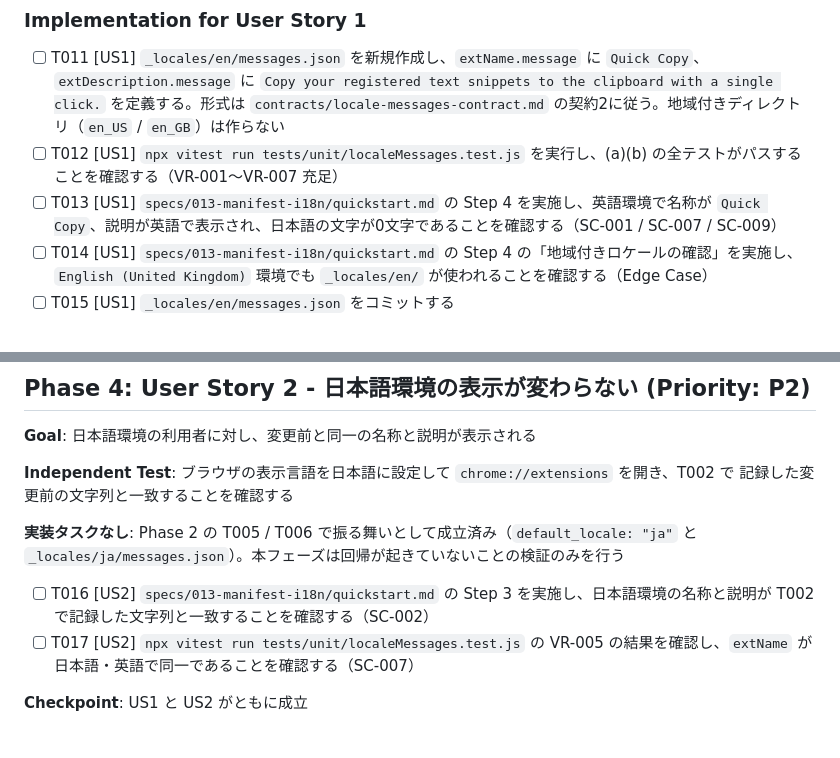
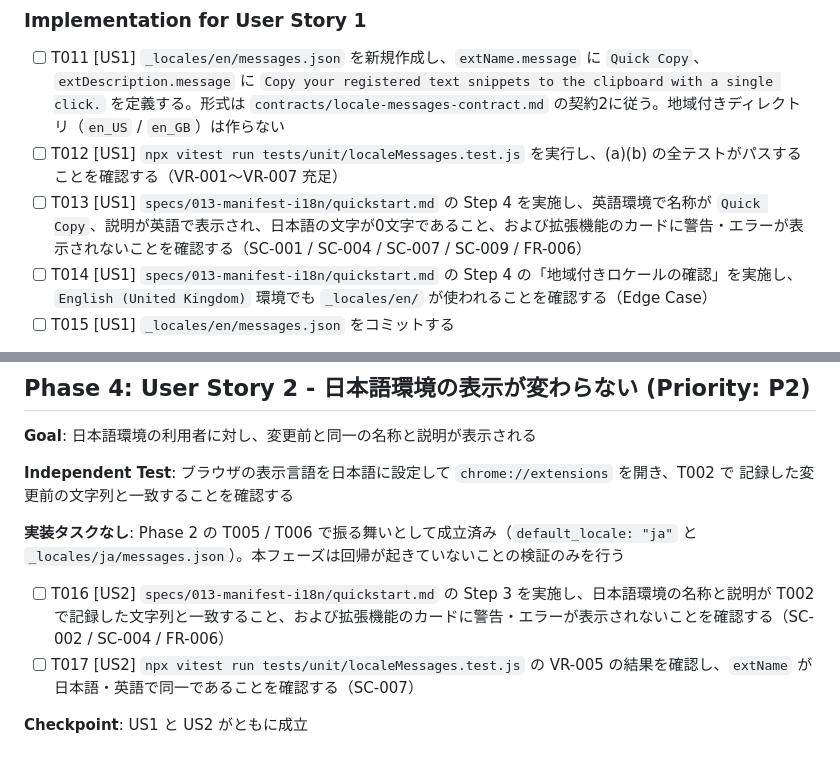
Before and after one commit to shinto256/quick-copy-ext, a Markdown page: specs/013-manifest-i18n/tasks.md, 2 parts joined by grey strips. Rendered like a GitHub page.

```diff
--- a/specs/013-manifest-i18n/tasks.md
+++ b/specs/013-manifest-i18n/tasks.md
@@ -87,7 +87,7 @@ Foundational を完了した時点で振る舞いとして満たされる**。`d
 
 - [ ] T011 [US1] `_locales/en/messages.json` を新規作成し、`extName.message` に `Quick Copy`、`extDescription.message` に `Copy your registered text snippets to the clipboard with a single click.` を定義する。形式は `contracts/locale-messages-contract.md` の契約2に従う。地域付きディレクトリ（`en_US` / `en_GB`）は作らない
 - [ ] T012 [US1] `npx vitest run tests/unit/localeMessages.test.js` を実行し、(a)(b) の全テストがパスすることを確認する（VR-001〜VR-007 充足）
-- [ ] T013 [US1] `specs/013-manifest-i18n/quickstart.md` の Step 4 を実施し、英語環境で名称が `Quick Copy`、説明が英語で表示され、日本語の文字が0文字であることを確認する（SC-001 / SC-007 / SC-009）
+- [ ] T013 [US1] `specs/013-manifest-i18n/quickstart.md` の Step 4 を実施し、英語環境で名称が `Quick Copy`、説明が英語で表示され、日本語の文字が0文字であること、および拡張機能のカードに警告・エラーが表示されないことを確認する（SC-001 / SC-004 / SC-007 / SC-009 / FR-006）
 - [ ] T014 [US1] `specs/013-manifest-i18n/quickstart.md` の Step 4 の「地域付きロケールの確認」を実施し、`English (United Kingdom)` 環境でも `_locales/en/` が使われることを確認する（Edge Case）
 - [ ] T015 [US1] `_locales/en/messages.json` をコミットする
 
@@ -105,7 +105,7 @@ Foundational を完了した時点で振る舞いとして満たされる**。`d
 **実装タスクなし**: Phase 2 の T005 / T006 で振る舞いとして成立済み（`default_locale: "ja"` と
 `_locales/ja/messages.json`）。本フェーズは回帰が起きていないことの検証のみを行う
 
-- [ ] T016 [US2] `specs/013-manifest-i18n/quickstart.md` の Step 3 を実施し、日本語環境の名称と説明が T002 で記録した文字列と一致することを確認する（SC-002）
+- [ ] T016 [US2] `specs/013-manifest-i18n/quickstart.md` の Step 3 を実施し、日本語環境の名称と説明が T002 で記録した文字列と一致すること、および拡張機能のカードに警告・エラーが表示されないことを確認する（SC-002 / SC-004 / FR-006）
 - [ ] T017 [US2] `npx vitest run tests/unit/localeMessages.test.js` の VR-005 の結果を確認し、`extName` が日本語・英語で同一であることを確認する（SC-007）
 
 **Checkpoint**: US1 と US2 がともに成立
```
Also changed, not shown: specs/013-manifest-i18n/plan.md (+3 -1 lines), specs/013-manifest-i18n/quickstart.md (+2 -0 lines).
